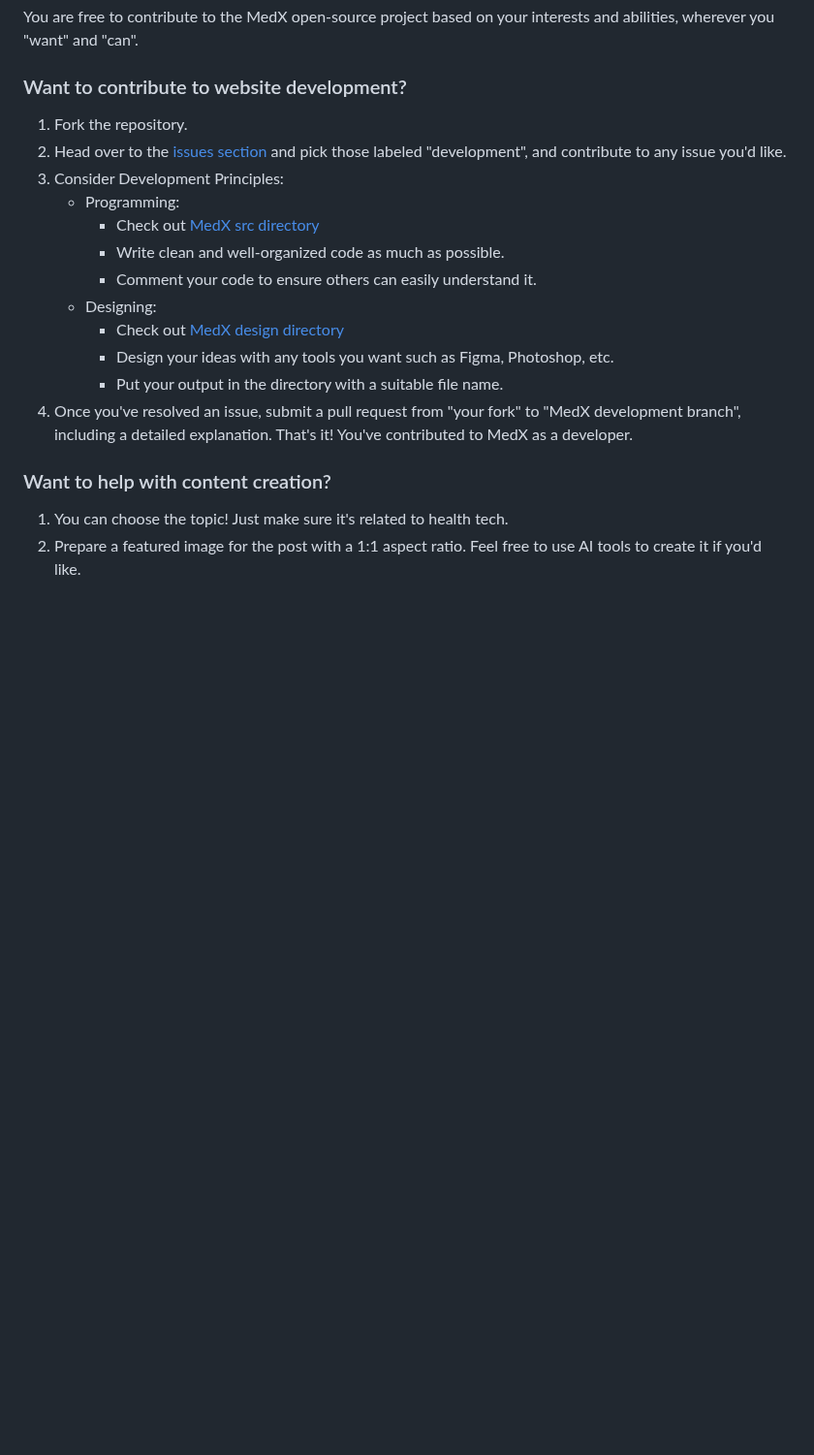
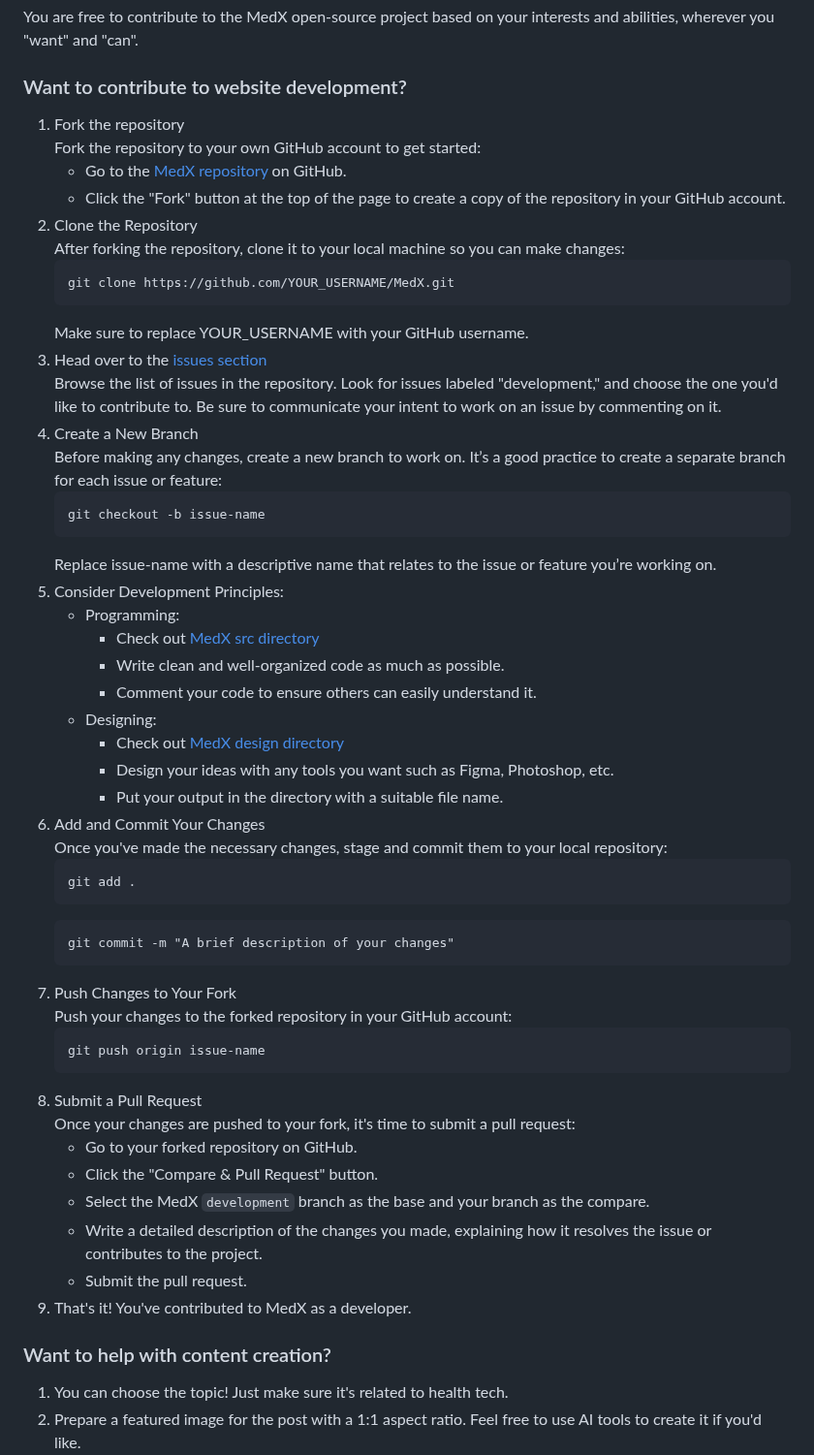
Before and after one commit to MedX-Media/MedX, a Markdown page: CONTRIBUTING.md, the part around the change. Shown at 97% size. Rendered like a GitHub page; blank space fills up the shorter version.

Commit message:
update contributing.md with some changes in how to contribute

````diff
--- a/CONTRIBUTING.md
+++ b/CONTRIBUTING.md
@@ -25,9 +25,25 @@ The spectrum of "whys" is vast, and your reason for contributing is valid, no ma
 You are free to contribute to the MedX open-source project based on your interests and abilities, wherever you "want" and "can".
 
 ### Want to contribute to website development?
-1. Fork the repository.
-2. Head over to the [issues section](https://github.com/MedX-Media/MedX/issues) and pick those labeled "development", and contribute to any issue you'd like.
-3. Consider Development Principles:
+1. Fork the repository
+    Fork the repository to your own GitHub account to get started:
+    - Go to the [MedX repository](https://github.com/MedX-Media/MedX) on GitHub.
+    - Click the "Fork" button at the top of the page to create a copy of the repository in your GitHub account.
+2. Clone the Repository
+    After forking the repository, clone it to your local machine so you can make changes:
+    ```
+    git clone https://github.com/YOUR_USERNAME/MedX.git
+    ```
+    Make sure to replace YOUR_USERNAME with your GitHub username.
+3. Head over to the [issues section](https://github.com/MedX-Media/MedX/issues)
+    Browse the list of issues in the repository. Look for issues labeled "development," and choose the one you'd like to contribute to. Be sure to communicate your intent to work on an issue by commenting on it.
+4. Create a New Branch
+    Before making any changes, create a new branch to work on. It’s a good practice to create a separate branch for each issue or feature:
+    ```
+    git checkout -b issue-name
+    ```
+    Replace issue-name with a descriptive name that relates to the issue or feature you’re working on.
+5. Consider Development Principles:
     - Programming:
         - Check out [MedX src directory](https://github.com/MedX-Media/MedX/tree/main/src)
         - Write clean and well-organized code as much as possible.
@@ -36,8 +52,27 @@ You are free to contribute to the MedX open-source project based on your interes
         - Check out [MedX design directory](https://github.com/MedX-Media/MedX/tree/main/design)
         - Design your ideas with any tools you want such as Figma, Photoshop, etc.
         - Put your output in the directory with a suitable file name.
-4. Once you've resolved an issue, submit a pull request from "your fork" to "MedX development branch", including a detailed explanation.
-That's it! You've contributed to MedX as a developer.
+6. Add and Commit Your Changes
+    Once you've made the necessary changes, stage and commit them to your local repository:
+    ```
+    git add .
+    ```
+    ```
+    git commit -m "A brief description of your changes"
+    ```
+7. Push Changes to Your Fork
+    Push your changes to the forked repository in your GitHub account:
+    ```
+    git push origin issue-name
+    ```
+8. Submit a Pull Request
+    Once your changes are pushed to your fork, it's time to submit a pull request:
+    - Go to your forked repository on GitHub.
+    - Click the "Compare & Pull Request" button.
+    - Select the MedX `development` branch as the base and your branch as the compare.
+    - Write a detailed description of the changes you made, explaining how it resolves the issue or contributes to the project.
+    - Submit the pull request.
+9. That's it! You've contributed to MedX as a developer.
 
 ### Want to help with content creation?
 1. You can choose the topic! Just make sure it's related to health tech.
````
